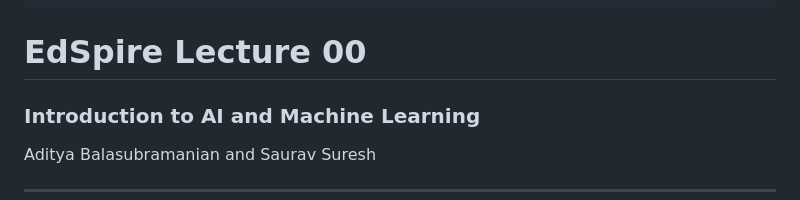
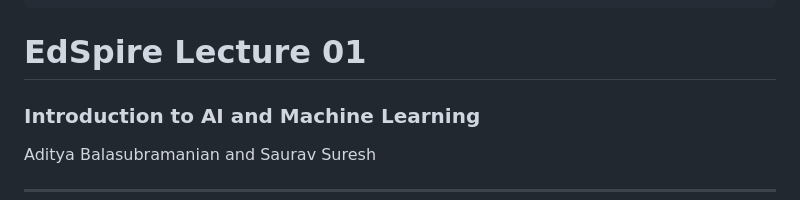
Before and after one commit to adit-bala/EdSpire, a Markdown page: docs/lesson1.md, the part around the change. Rendered like a GitHub page.

```diff
--- a/docs/lesson1.md
+++ b/docs/lesson1.md
@@ -18,7 +18,7 @@ _footer: Slides available at https://edspire.aditbala.com/docs/lesson1
 _class: lead invert
 -->
 
-# <!--fit--> EdSpire Lecture 00
+# <!--fit--> EdSpire Lecture 01
 
 ###  Introduction to AI and Machine Learning
 
```
Also changed, not shown: docs/example.md (deleted, +0 -18 lines), docs/lesson2.md (added, +347 -0 lines).
